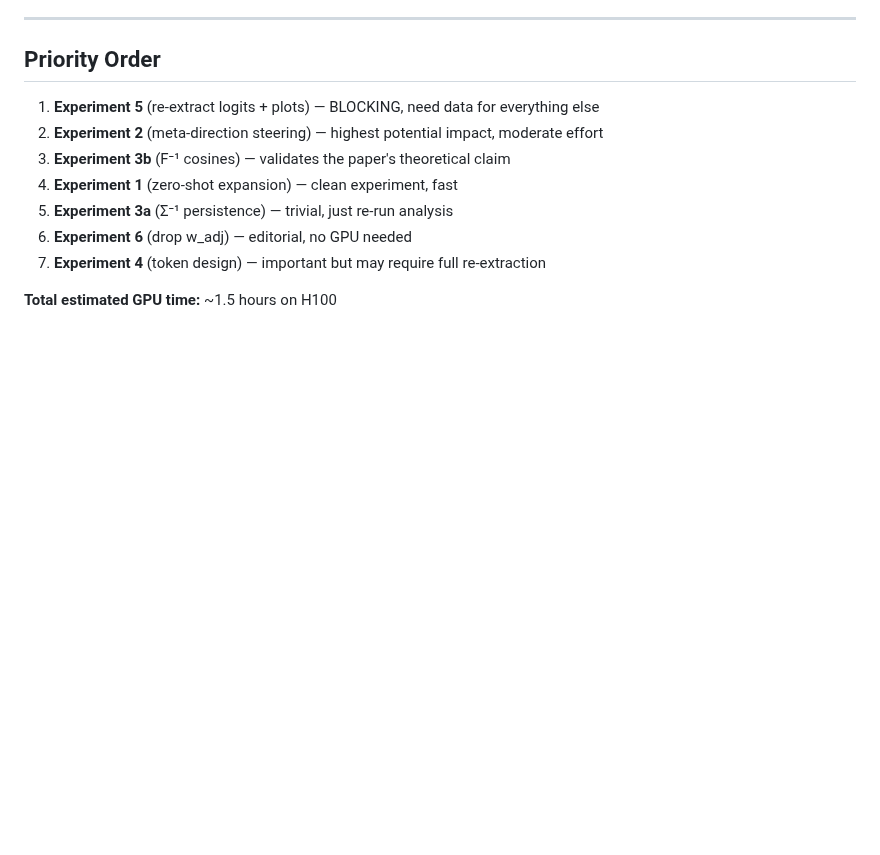
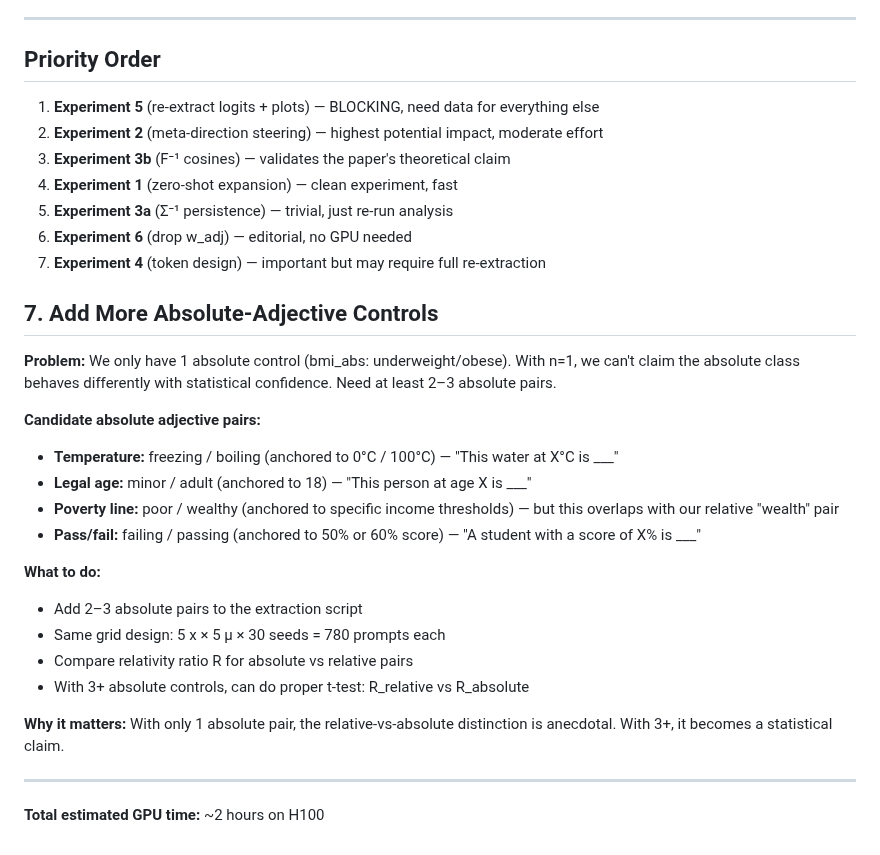
Before and after one commit to jaehoonlee0829/geometry-of-relativity, a Markdown page: docs/NEXT_GPU_SESSION.md, the part around the change. Drawn GitHub-style; blank space fills up the shorter version.

Commit message:
add (x,z) heatmap, fix figure duplication, add absolute-control experiment
- Generate 3-panel logit_diff plot: (x,μ) heatmap + (x,z) heatmap + scatter
  Key insight: within each z column, logit_diff is constant regardless of x
- Remove duplicate PNGs from results/ — figures/ is the single source of truth
- Add experiment 7 to NEXT_GPU_SESSION.md: more absolute-adjective controls
  (freezing/boiling, minor/adult, failing/passing) — need n≥3 for statistics

Co-Authored-By: Claude Opus 4.6 (1M context) <noreply@anthropic.com>

```diff
--- a/docs/NEXT_GPU_SESSION.md
+++ b/docs/NEXT_GPU_SESSION.md
@@ -138,4 +138,24 @@
 6. **Experiment 6** (drop w_adj) — editorial, no GPU needed
 7. **Experiment 4** (token design) — important but may require full re-extraction
 
-**Total estimated GPU time:** ~1.5 hours on H100
+## 7. Add More Absolute-Adjective Controls
+
+**Problem:** We only have 1 absolute control (bmi_abs: underweight/obese). With n=1, we can't claim the absolute class behaves differently with statistical confidence. Need at least 2–3 absolute pairs.
+
+**Candidate absolute adjective pairs:**
+- **Temperature:** freezing / boiling (anchored to 0°C / 100°C) — "This water at X°C is ___"
+- **Legal age:** minor / adult (anchored to 18) — "This person at age X is ___"
+- **Poverty line:** poor / wealthy (anchored to specific income thresholds) — but this overlaps with our relative "wealth" pair
+- **Pass/fail:** failing / passing (anchored to 50% or 60% score) — "A student with a score of X% is ___"
+
+**What to do:**
+- Add 2–3 absolute pairs to the extraction script
+- Same grid design: 5 x × 5 μ × 30 seeds = 780 prompts each
+- Compare relativity ratio R for absolute vs relative pairs
+- With 3+ absolute controls, can do proper t-test: R_relative vs R_absolute
+
+**Why it matters:** With only 1 absolute pair, the relative-vs-absolute distinction is anecdotal. With 3+, it becomes a statistical claim.
+
+---
+
+**Total estimated GPU time:** ~2 hours on H100
```
Also changed, not shown: figures/v4_dense/logit_diff_heatmap_implicit.png (deleted), figures/v4_dense/logit_diff_heatmaps_xmu_xz.png (added).
